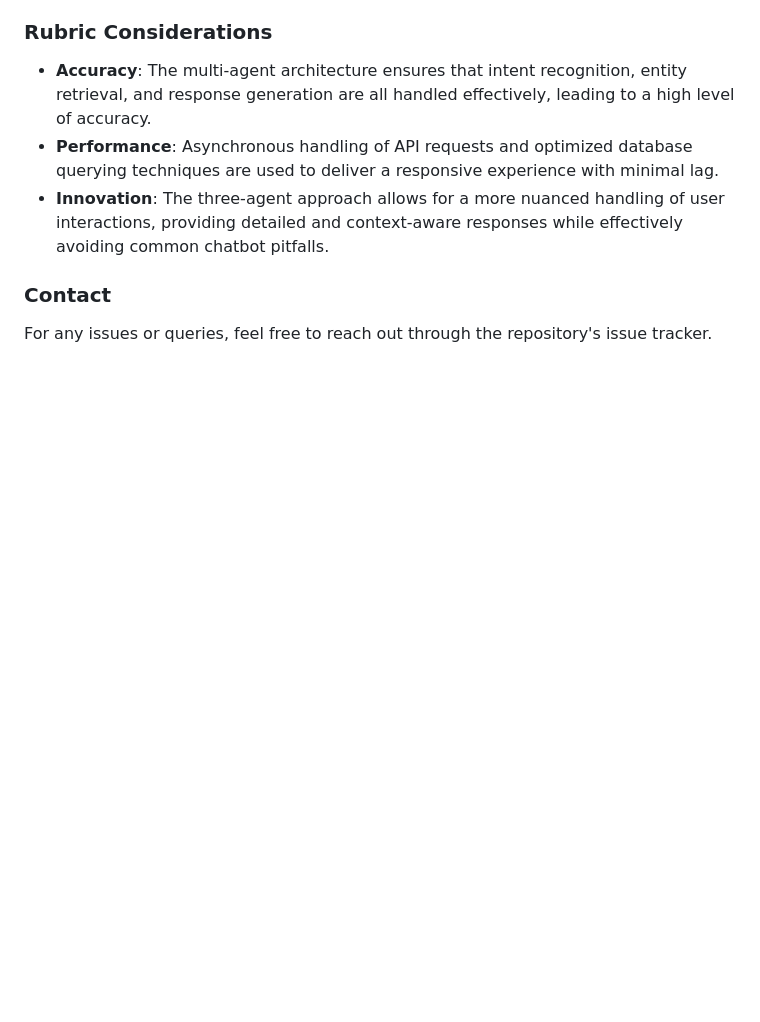
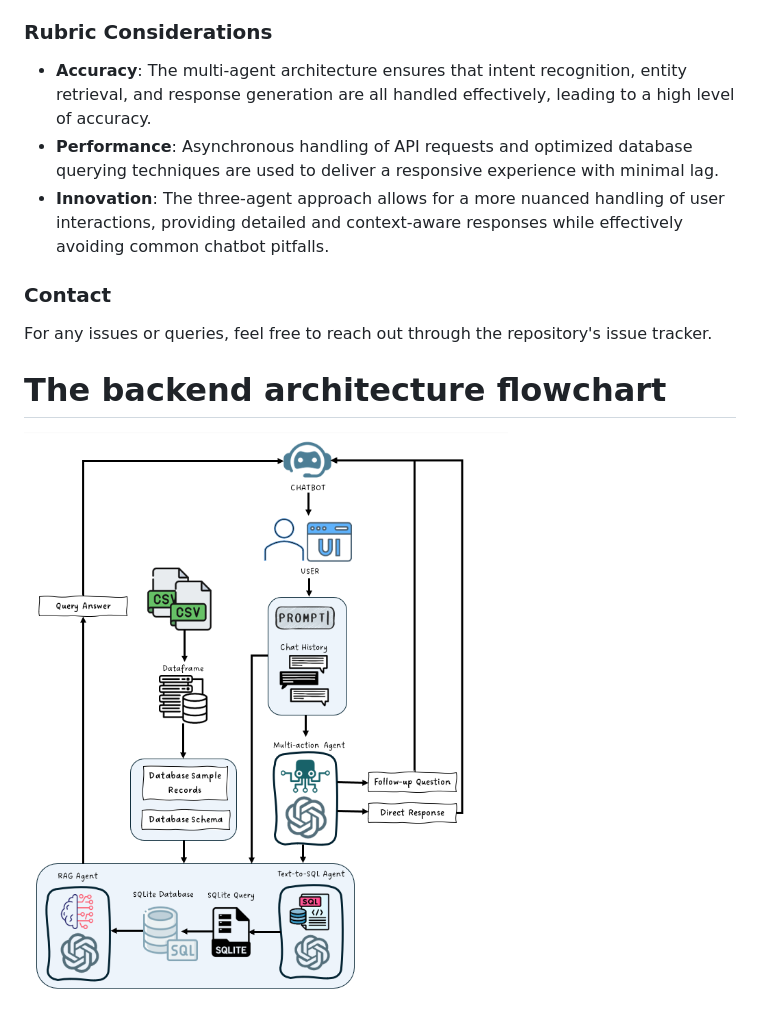
Before and after one commit to ericyu4real/AI_Kata_backend, a Markdown page: README.md, the part around the change. Drawn GitHub-style; pictures changed too: Flowchart.png (added); blank space fills up the shorter version.

Commit message:
adding the flow chart

```diff
--- a/README.md
+++ b/README.md
@@ -80,3 +80,7 @@ If you prefer to interact with the chatbot using API endpoints directly, you can
 
 ### Contact
 For any issues or queries, feel free to reach out through the repository's issue tracker.
+
+
+# The backend architecture flowchart
+![alt text](Flowchart.png)
```
